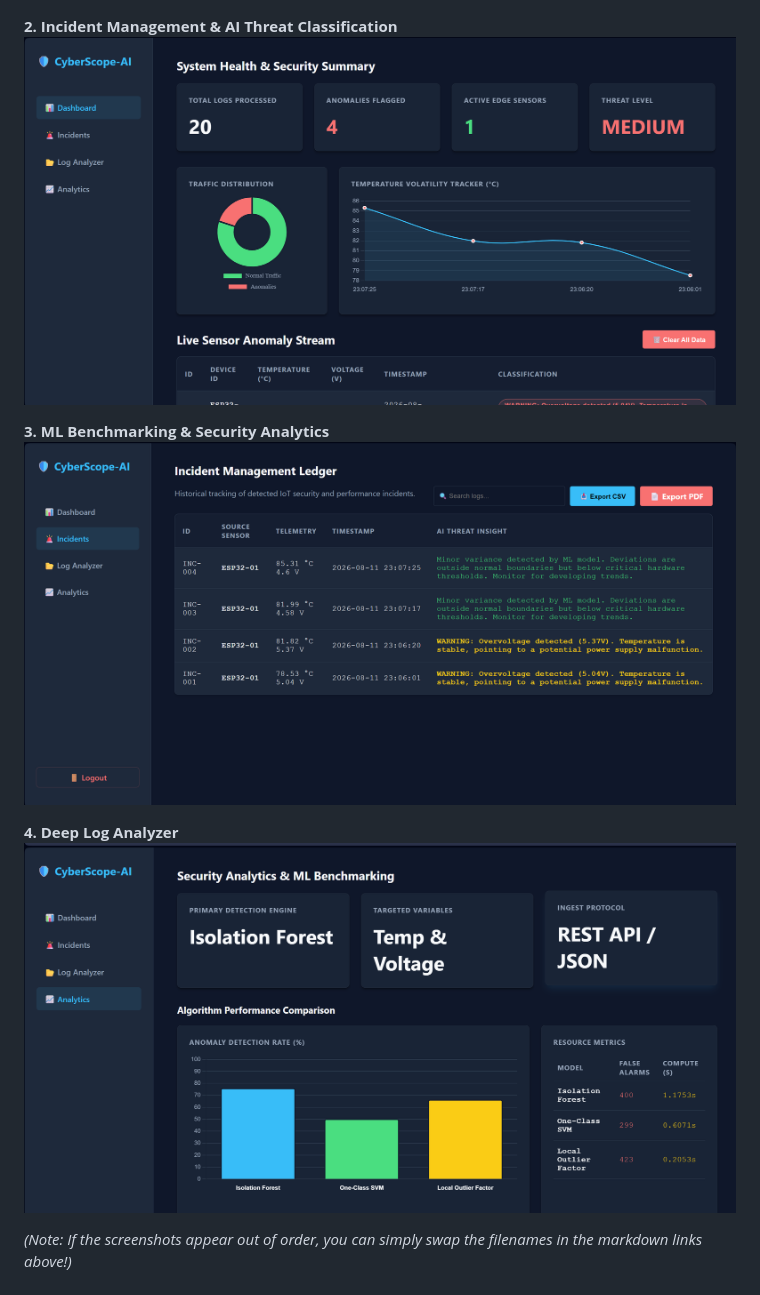
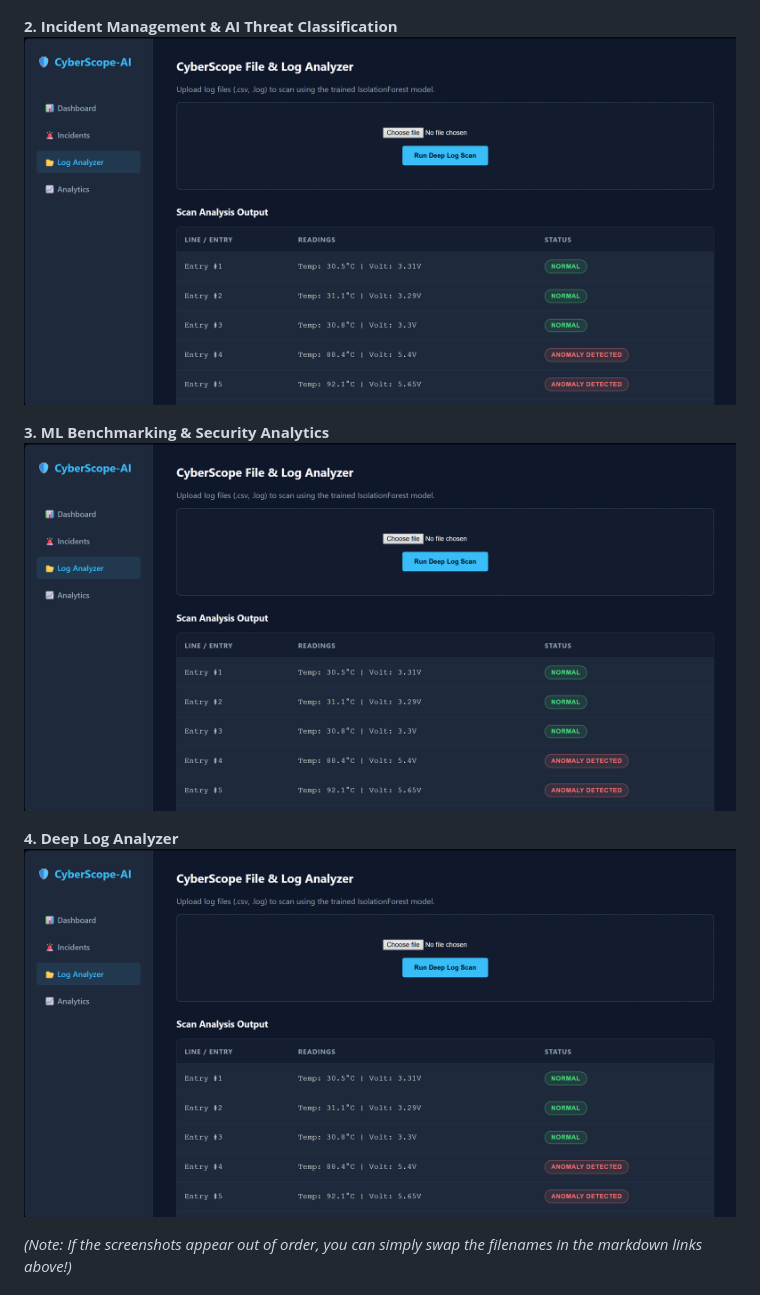
Before and after one commit to Ishant1821/CyberScope-AI, a Markdown page: README.md, the part around the change. Rendered like a GitHub page.

```diff
--- a/README.md
+++ b/README.md
@@ -8,13 +8,13 @@ CyberScope-AI is a lightweight, machine-learning-powered SIEM platform designed
 ![Dashboard](assets/Screenshot%202026-08-11%20230717.png)
 
 **2. Incident Management & AI Threat Classification**
-![Incidents Management](assets/Screenshot%202026-08-11%20230752.png)
+![Incidents Management](assets/Screenshot%202026-08-11%20230717.png)
 
 **3. ML Benchmarking & Security Analytics**
-![Security Analytics](assets/Screenshot%202026-08-11%20230811.png)
+![Security Analytics](assets/Screenshot%202026-08-11%20230717.png)
 
 **4. Deep Log Analyzer**
-![Log Analyzer](assets/Screenshot%202026-08-11%20230825.png)
+![Log Analyzer](assets/Screenshot%202026-08-11%20230717.png)
 
 *(Note: If the screenshots appear out of order, you can simply swap the filenames in the markdown links above!)*
 
```
